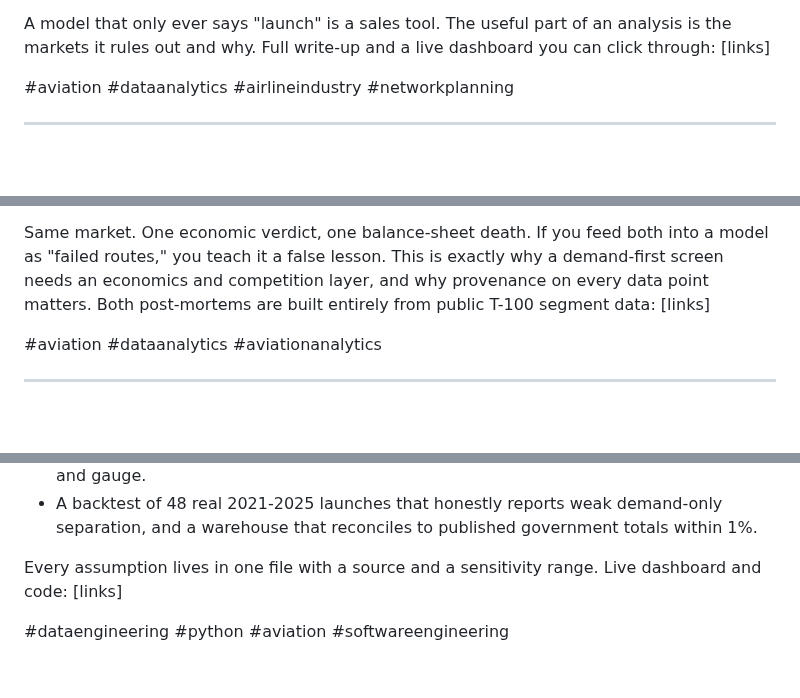
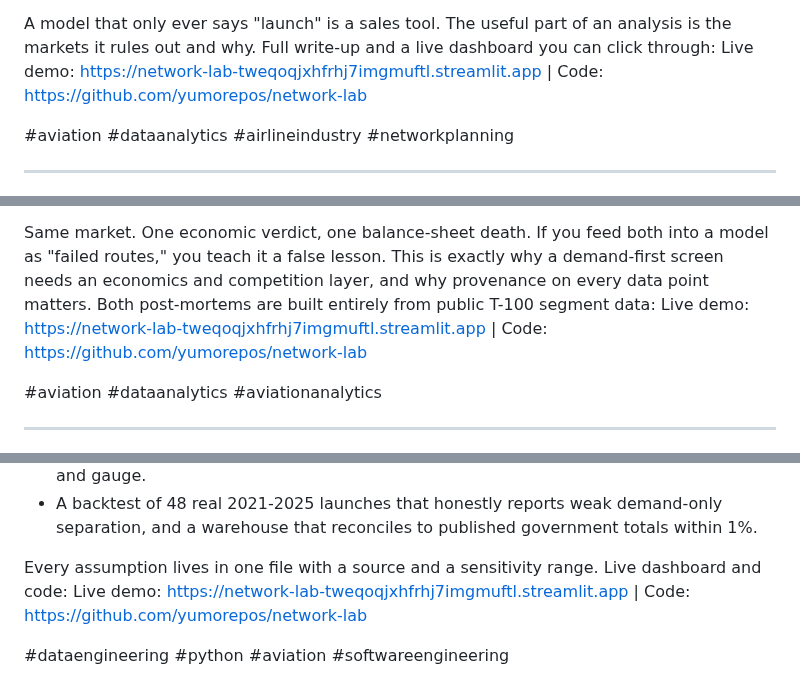
Before and after one commit to yumorepos/network-lab, a Markdown page: docs/linkedin_posts.md, 3 parts joined by grey strips. Rendered like a GitHub page; blank space fills up the shorter version.

```diff
--- a/docs/linkedin_posts.md
+++ b/docs/linkedin_posts.md
@@ -22,7 +22,7 @@ Vancouver instead, are the same finding from two directions.
 
 A model that only ever says "launch" is a sales tool. The useful part of an
 analysis is the markets it rules out and why. Full write-up and a live dashboard
-you can click through: [links]
+you can click through: Live demo: https://network-lab-tweqoqjxhfrhj7imgmuftl.streamlit.app  |  Code: https://github.com/yumorepos/network-lab
 
 #aviation #dataanalytics #airlineindustry #networkplanning
 
@@ -46,7 +46,7 @@ Same market. One economic verdict, one balance-sheet death. If you feed both int
 a model as "failed routes," you teach it a false lesson. This is exactly why a
 demand-first screen needs an economics and competition layer, and why provenance
 on every data point matters. Both post-mortems are built entirely from public
-T-100 segment data: [links]
+T-100 segment data: Live demo: https://network-lab-tweqoqjxhfrhj7imgmuftl.streamlit.app  |  Code: https://github.com/yumorepos/network-lab
 
 #aviation #dataanalytics #aviationanalytics
 
@@ -72,6 +72,6 @@ What is under the hood:
   within 1%.
 
 Every assumption lives in one file with a source and a sensitivity range. Live
-dashboard and code: [links]
+dashboard and code: Live demo: https://network-lab-tweqoqjxhfrhj7imgmuftl.streamlit.app  |  Code: https://github.com/yumorepos/network-lab
 
 #dataengineering #python #aviation #softwareengineering
```
Also changed, not shown: README.md (+14 -3 lines), docs/img/dashboard_route_screen.png (added), docs/img/dashboard_scenario_grid.png (added), 1 other file.
